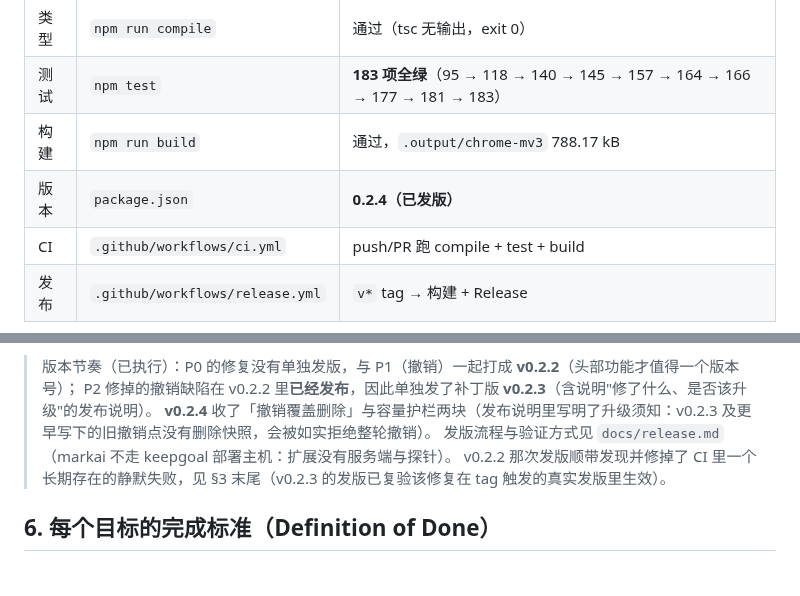
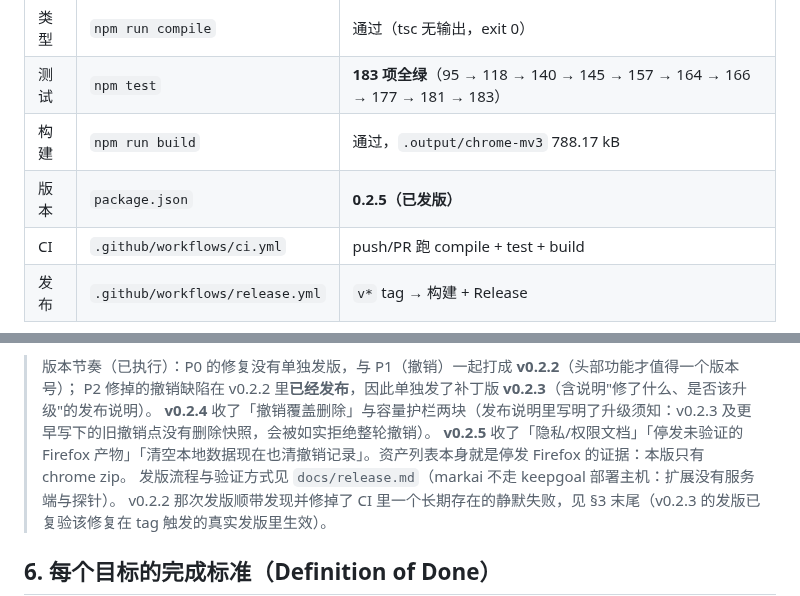
Before and after one commit to xalor888/markai, a Markdown page: DIRECTION.md, 2 parts joined by grey strips. GitHub-like rendering; blank space fills up the shorter version.

Commit message:
docs: 记录 v0.2.5 发版（版本记录 + 版本节奏）

```diff
--- a/DIRECTION.md
+++ b/DIRECTION.md
@@ -33,7 +33,7 @@ Chrome/Edge MV3 浏览器扩展（WXT + React 19 + TS + Tailwind v4 + Zustand）
 | 类型 | `npm run compile` | 通过（tsc 无输出，exit 0） |
 | 测试 | `npm test` | **183 项全绿**（95 → 118 → 140 → 145 → 157 → 164 → 166 → 177 → 181 → 183） |
 | 构建 | `npm run build` | 通过，`.output/chrome-mv3` 788.17 kB |
-| 版本 | `package.json` | **0.2.4（已发版）** |
+| 版本 | `package.json` | **0.2.5（已发版）** |
 | CI | `.github/workflows/ci.yml` | push/PR 跑 compile + test + build |
 | 发布 | `.github/workflows/release.yml` | `v*` tag → 构建 + Release |
 
@@ -242,6 +242,7 @@ sort_folder + merge_folders 再撤销）抓出**并发批量移动**的坑——
 > 版本节奏（已执行）：P0 的修复没有单独发版，与 P1（撤销）一起打成 **v0.2.2**（头部功能才值得一个版本号）；
 > P2 修掉的撤销缺陷在 v0.2.2 里**已经发布**，因此单独发了补丁版 **v0.2.3**（含说明"修了什么、是否该升级"的发布说明）。
 > **v0.2.4** 收了「撤销覆盖删除」与容量护栏两块（发布说明里写明了升级须知：v0.2.3 及更早写下的旧撤销点没有删除快照，会被如实拒绝整轮撤销）。
+> **v0.2.5** 收了「隐私/权限文档」「停发未验证的 Firefox 产物」「清空本地数据现在也清撤销记录」。资产列表本身就是停发 Firefox 的证据：本版只有 chrome zip。
 > 发版流程与验证方式见 `docs/release.md`（markai 不走 keepgoal 部署主机：扩展没有服务端与探针）。
 > v0.2.2 那次发版顺带发现并修掉了 CI 里一个长期存在的静默失败，见 §3 末尾（v0.2.3 的发版已复验该修复在 tag 触发的真实发版里生效）。
 
```
